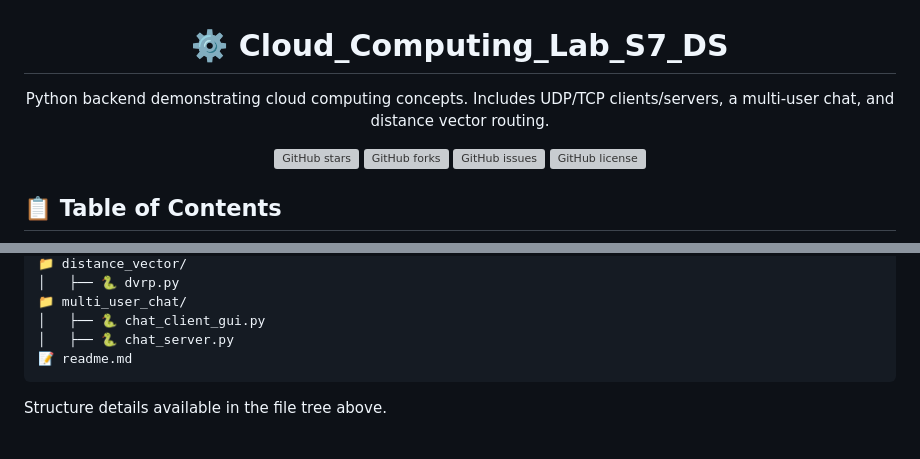
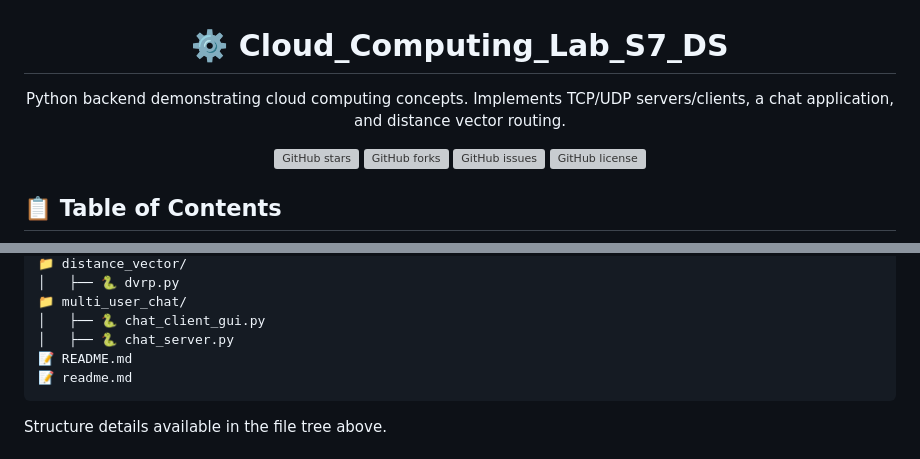
Before and after one commit to rolansy/Cloud_Computing_Lab_S7_DS, a Markdown page: README.md, 2 parts joined by grey strips. Drawn GitHub-style; grey boxes are pictures that could not be loaded.

Commit message:
📝 Add AI-generated README.md

````diff
--- a/README.md
+++ b/README.md
@@ -2,7 +2,7 @@
 
 # ⚙️ Cloud_Computing_Lab_S7_DS
 
-Python backend demonstrating cloud computing concepts. Includes UDP/TCP clients/servers, a multi-user chat, and distance vector routing.
+Python backend demonstrating cloud computing concepts. Implements TCP/UDP servers/clients, a chat application, and distance vector routing.
 
 [![GitHub stars](https://img.shields.io/github/stars/{github_user}/{repo_name})](https://github.com/{github_user}/{repo_name}/stargazers)
 [![GitHub forks](https://img.shields.io/github/forks/{github_user}/{repo_name})](https://github.com/{github_user}/{repo_name}/network)
@@ -71,6 +71,7 @@ cd Cloud_Computing_Lab_S7_DS
 📁 multi_user_chat/
 │   ├── 🐍 chat_client_gui.py
 │   ├── 🐍 chat_server.py
+📝 README.md
 📝 readme.md
 ```
 
````
